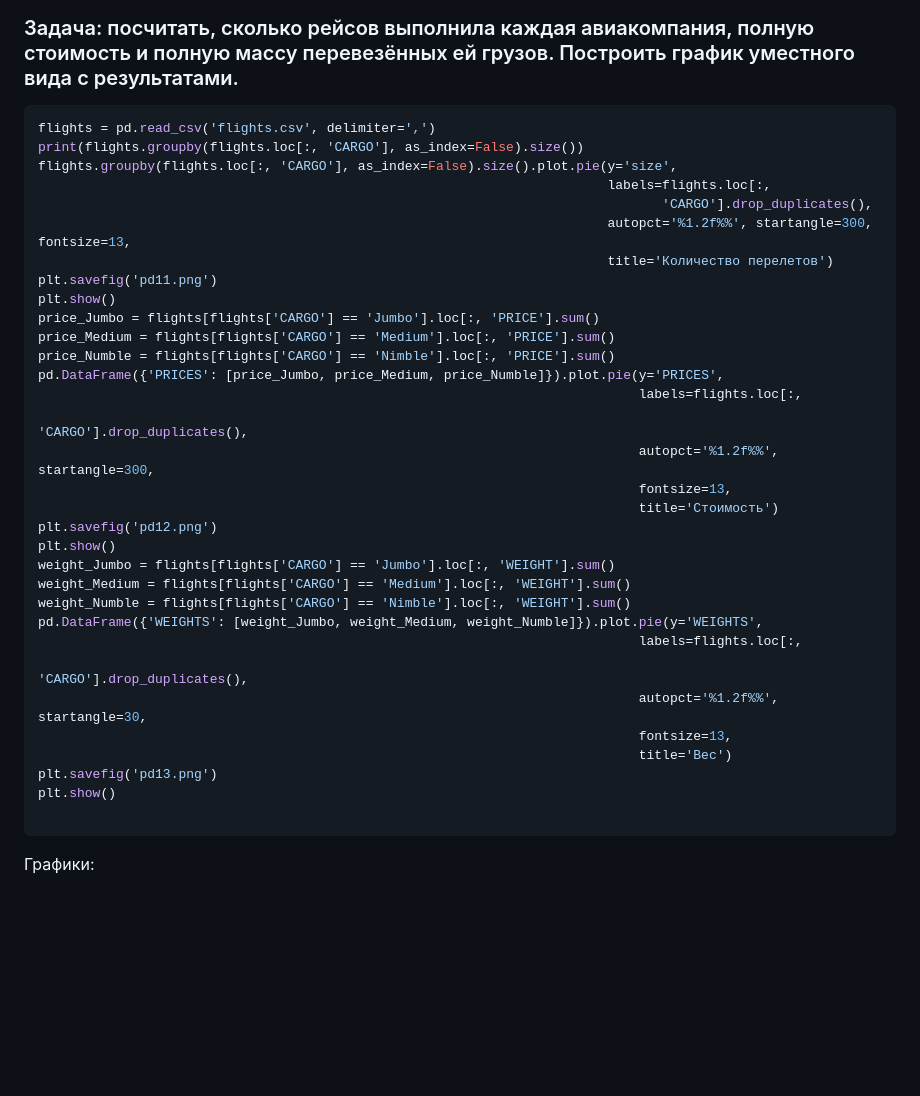
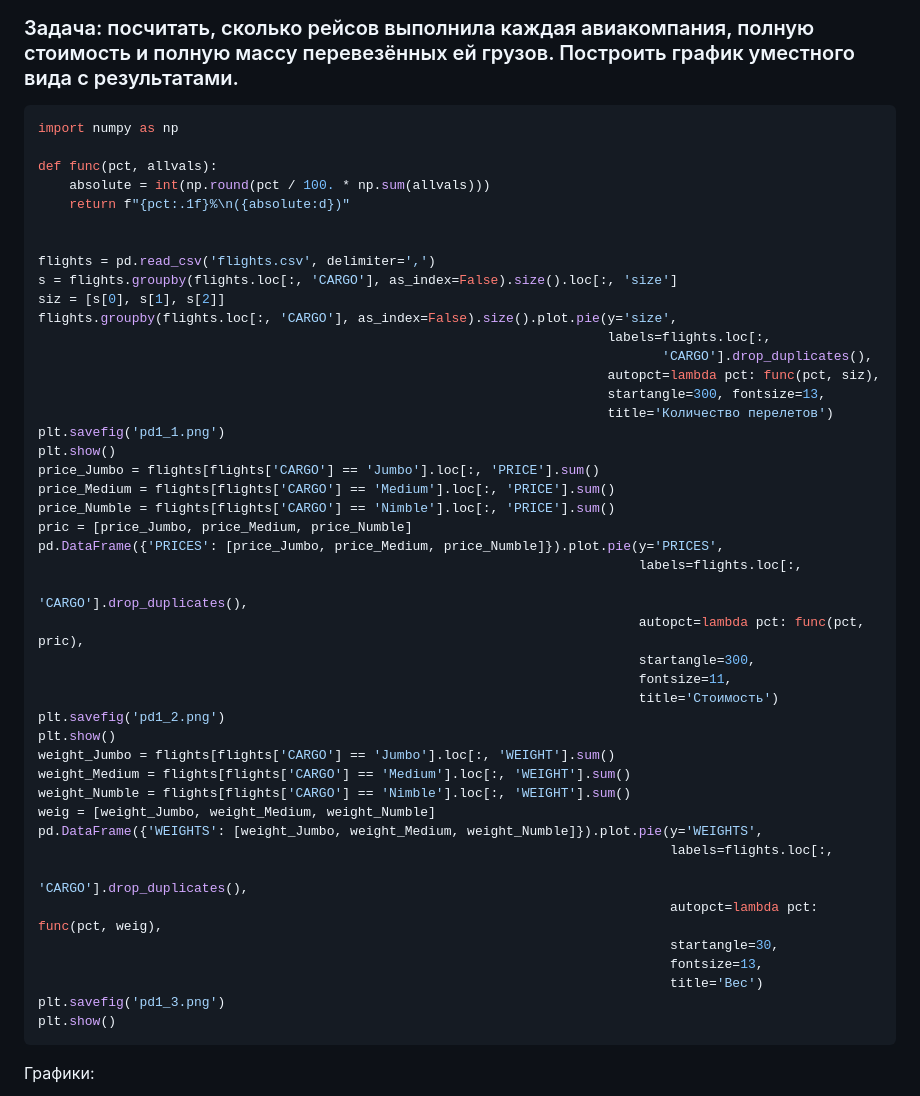
Before and after one commit to prysemy/labs, a Markdown page: lab_pandas/lab.md, the part around one of its changes. Drawn GitHub-style; blank space fills up the shorter version.

````diff
--- a/lab_pandas/lab.md
+++ b/lab_pandas/lab.md
@@ -33,38 +33,50 @@ print(transactions[transactions['STATUS'] == 'OK'][transactions['CONTRACTOR'] ==
 
 ### Задача: посчитать, сколько рейсов выполнила каждая авиакомпания, полную стоимость и полную массу перевезённых ей грузов. Построить график уместного вида с результатами.
 ```Python
+import numpy as np
+
+def func(pct, allvals):
+    absolute = int(np.round(pct / 100. * np.sum(allvals)))
+    return f"{pct:.1f}%\n({absolute:d})"
+
+
 flights = pd.read_csv('flights.csv', delimiter=',')
-print(flights.groupby(flights.loc[:, 'CARGO'], as_index=False).size())
+s = flights.groupby(flights.loc[:, 'CARGO'], as_index=False).size().loc[:, 'size']
+siz = [s[0], s[1], s[2]]
 flights.groupby(flights.loc[:, 'CARGO'], as_index=False).size().plot.pie(y='size',
                                                                          labels=flights.loc[:,
                                                                                 'CARGO'].drop_duplicates(),
-                                                                         autopct='%1.2f%%', startangle=300, fontsize=13,
+                                                                         autopct=lambda pct: func(pct, siz),
+                                                                         startangle=300, fontsize=13,
                                                                          title='Количество перелетов')
-plt.savefig('pd11.png')
+plt.savefig('pd1_1.png')
 plt.show()
 price_Jumbo = flights[flights['CARGO'] == 'Jumbo'].loc[:, 'PRICE'].sum()
 price_Medium = flights[flights['CARGO'] == 'Medium'].loc[:, 'PRICE'].sum()
 price_Numble = flights[flights['CARGO'] == 'Nimble'].loc[:, 'PRICE'].sum()
+pric = [price_Jumbo, price_Medium, price_Numble]
 pd.DataFrame({'PRICES': [price_Jumbo, price_Medium, price_Numble]}).plot.pie(y='PRICES',
                                                                              labels=flights.loc[:,
                                                                                     'CARGO'].drop_duplicates(),
-                                                                             autopct='%1.2f%%', startangle=300,
-                                                                             fontsize=13,
+                                                                             autopct=lambda pct: func(pct, pric),
+                                                                             startangle=300,
+                                                                             fontsize=11,
                                                                              title='Стоимость')
-plt.savefig('pd12.png')
+plt.savefig('pd1_2.png')
 plt.show()
 weight_Jumbo = flights[flights['CARGO'] == 'Jumbo'].loc[:, 'WEIGHT'].sum()
 weight_Medium = flights[flights['CARGO'] == 'Medium'].loc[:, 'WEIGHT'].sum()
 weight_Numble = flights[flights['CARGO'] == 'Nimble'].loc[:, 'WEIGHT'].sum()
+weig = [weight_Jumbo, weight_Medium, weight_Numble]
 pd.DataFrame({'WEIGHTS': [weight_Jumbo, weight_Medium, weight_Numble]}).plot.pie(y='WEIGHTS',
-                                                                             labels=flights.loc[:,
-                                                                                    'CARGO'].drop_duplicates(),
-                                                                             autopct='%1.2f%%', startangle=30,
-                                                                             fontsize=13,
-                                                                             title='Вес')
-plt.savefig('pd13.png')
+                                                                                 labels=flights.loc[:,
+                                                                                        'CARGO'].drop_duplicates(),
+                                                                                 autopct=lambda pct: func(pct, weig),
+                                                                                 startangle=30,
+                                                                                 fontsize=13,
+                                                                                 title='Вес')
+plt.savefig('pd1_3.png')
 plt.show()
-
 ```
 
 Графики:
````
Also changed, not shown: other parts of lab_pandas/lab.md (+5 -5 lines).
